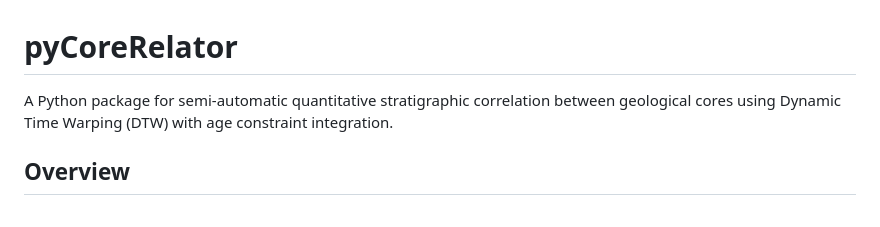
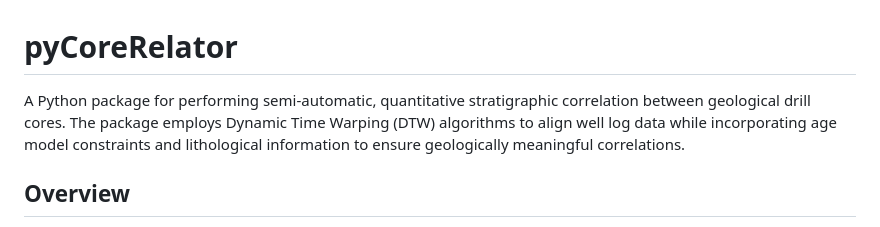
Before and after one commit to GeoLarryLai/pyCoreRelator, a Markdown page: README.md, the part around the change. Drawn GitHub-style.

```diff
--- a/README.md
+++ b/README.md
@@ -1,6 +1,6 @@
 # pyCoreRelator
 
-A Python package for semi-automatic quantitative stratigraphic correlation between geological cores using Dynamic Time Warping (DTW) with age constraint integration.
+A Python package for performing semi-automatic, quantitative stratigraphic correlation between geological drill cores. The package employs Dynamic Time Warping (DTW) algorithms to align well log data while incorporating age model constraints and lithological information to ensure geologically meaningful correlations.
 
 ## Overview
 
```
